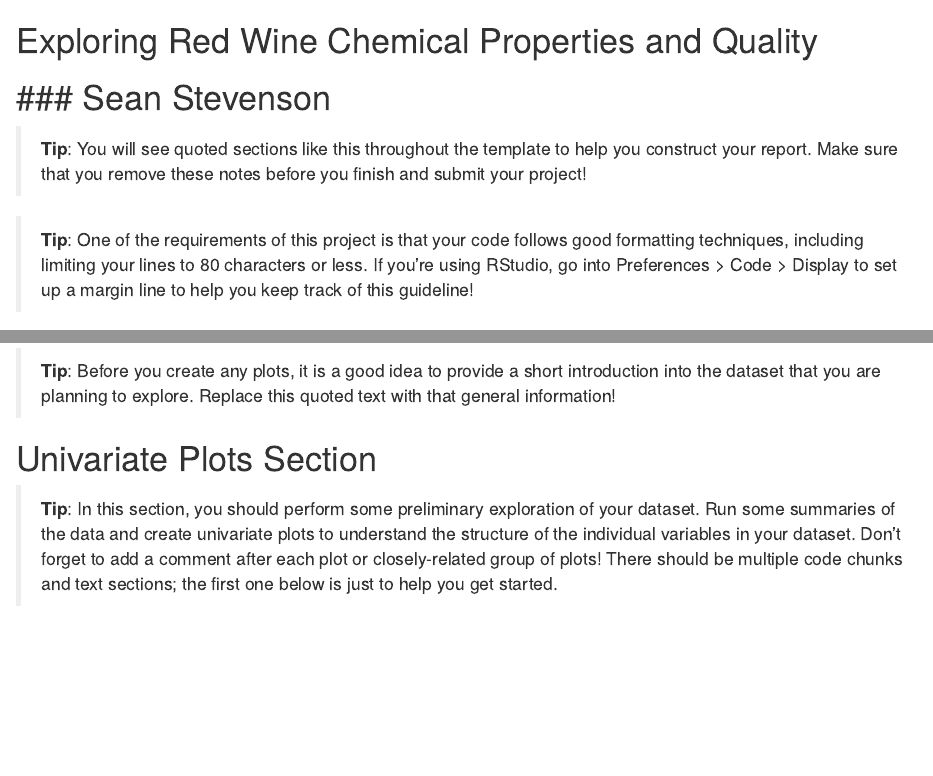
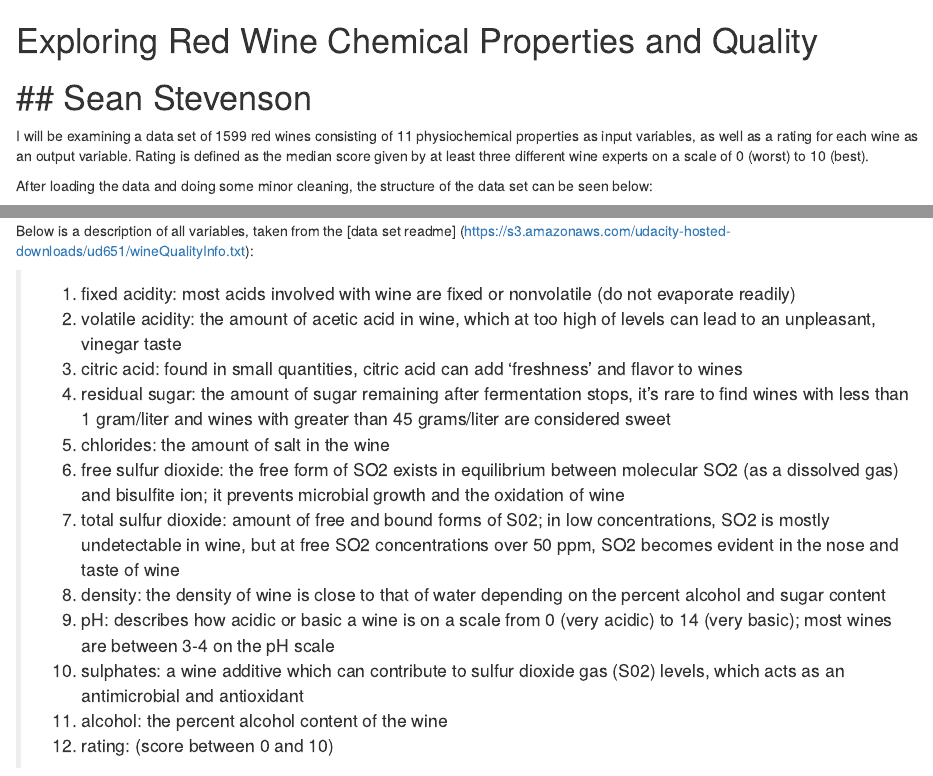
Before and after one commit to s-stevenson/dand-projects, an R Markdown document (Exploring Red Wine Quality/eda_red_wine.rmd): the page in a window 1100 px wide, from its top, and a second part further down, joined at a grey line. Rendered offline with R 4.5, knitr and Pandoc, with nearby package versions; some code elsewhere in the file could not run offline.

Commit message:
Added introduction

````diff
--- a/Exploring Red Wine Quality/eda_red_wine.rmd
+++ b/Exploring Red Wine Quality/eda_red_wine.rmd
@@ -1,15 +1,6 @@
 # Exploring Red Wine Chemical Properties and Quality
-### Sean Stevenson
+## Sean Stevenson
 ========================================================
-
-> **Tip**: You will see quoted sections like this throughout the template to
-help you construct your report. Make sure that you remove these notes before
-you finish and submit your project!
-
-> **Tip**: One of the requirements of this project is that your code follows
-good formatting techniques, including limiting your lines to 80 characters or
-less. If you're using RStudio, go into Preferences \> Code \> Display to set up
-a margin line to help you keep track of this guideline!
 
 ```{r echo=FALSE, message=FALSE, warning=FALSE, packages}
 # Load all of the packages that you end up using in your analysis in this code
@@ -27,6 +20,16 @@ a margin line to help you keep track of this guideline!
 library(ggplot2)
 library(gridExtra)
 ```
+
+I will be examining a data set of 1599 red wines consisting of 11 physiochemical
+properties as input variables, as well as a rating for each wine
+as an output variable. Rating is defined as the median
+score given by at least three different wine experts on a scale of 0 (worst) to
+10 (best).
+
+
+After loading the data and doing some minor cleaning, the structure of the data
+set can be seen below:
 
 ```{r echo=FALSE, Load_the_Data}
 # Load the Data
@@ -38 +47,3 @@ str(wine)
 
+Below is a description of all variables, taken from the [data set readme]
+(https://s3.amazonaws.com/udacity-hosted-downloads/ud651/wineQualityInfo.txt):
@@ -41 +50,25 @@ wine$rating <- wine$quality
 
+> 1. fixed acidity: most acids involved with wine are fixed or nonvolatile (do
+not evaporate readily)
+> 2. volatile acidity: the amount of acetic acid in wine, which at too high of
+levels can lead to an unpleasant, vinegar taste
+> 3. citric acid: found in small quantities, citric acid can add 'freshness' and
+flavor to wines
+> 4. residual sugar: the amount of sugar remaining after fermentation stops,
+it's rare to find wines with less than 1 gram/liter and wines with greater than
+45 grams/liter are considered sweet
+> 5. chlorides: the amount of salt in the wine
+> 6. free sulfur dioxide: the free form of SO2 exists in equilibrium between
+molecular SO2 (as a dissolved gas) and bisulfite ion; it prevents microbial
+growth and the oxidation of wine
+> 7. total sulfur dioxide: amount of free and bound forms of S02; in low
+concentrations, SO2 is mostly undetectable in wine, but at free SO2
+concentrations over 50 ppm, SO2 becomes evident in the nose and taste of wine
+> 8. density: the density of wine is close to that of water depending on the
+percent alcohol and sugar content
+> 9. pH: describes how acidic or basic a wine is on a scale from 0 (very acidic)
+to 14 (very basic); most wines are between 3-4 on the pH scale
+> 10. sulphates: a wine additive which can contribute to sulfur dioxide gas
+(S02) levels, which acts as an antimicrobial and antioxidant
+> 11. alcohol: the percent alcohol content of the wine
+> 12. rating: (score between 0 and 10)
@@ -46,16 +86,3 @@ wine$quality <- as.factor(ifelse(wine$rating <= 5, 'mediocre', 'good'))
 
 ```
 
-> **Tip**: Before you create any plots, it is a good idea to provide a short
-introduction into the dataset that you are planning to explore. Replace this
-quoted text with that general information!
-
-
-# Univariate Plots Section
-
-> **Tip**: In this section, you should perform some preliminary exploration of
-your dataset. Run some summaries of the data and create univariate plots to
-understand the structure of the individual variables in your dataset. Don't
-forget to add a comment after each plot or closely-related group of plots!
-There should be multiple code chunks and text sections; the first one below is
-just to help you get started.
````
Also changed, not shown: Exploring Red Wine Quality/eda_red_wine.rmd (74 more changed lines).
